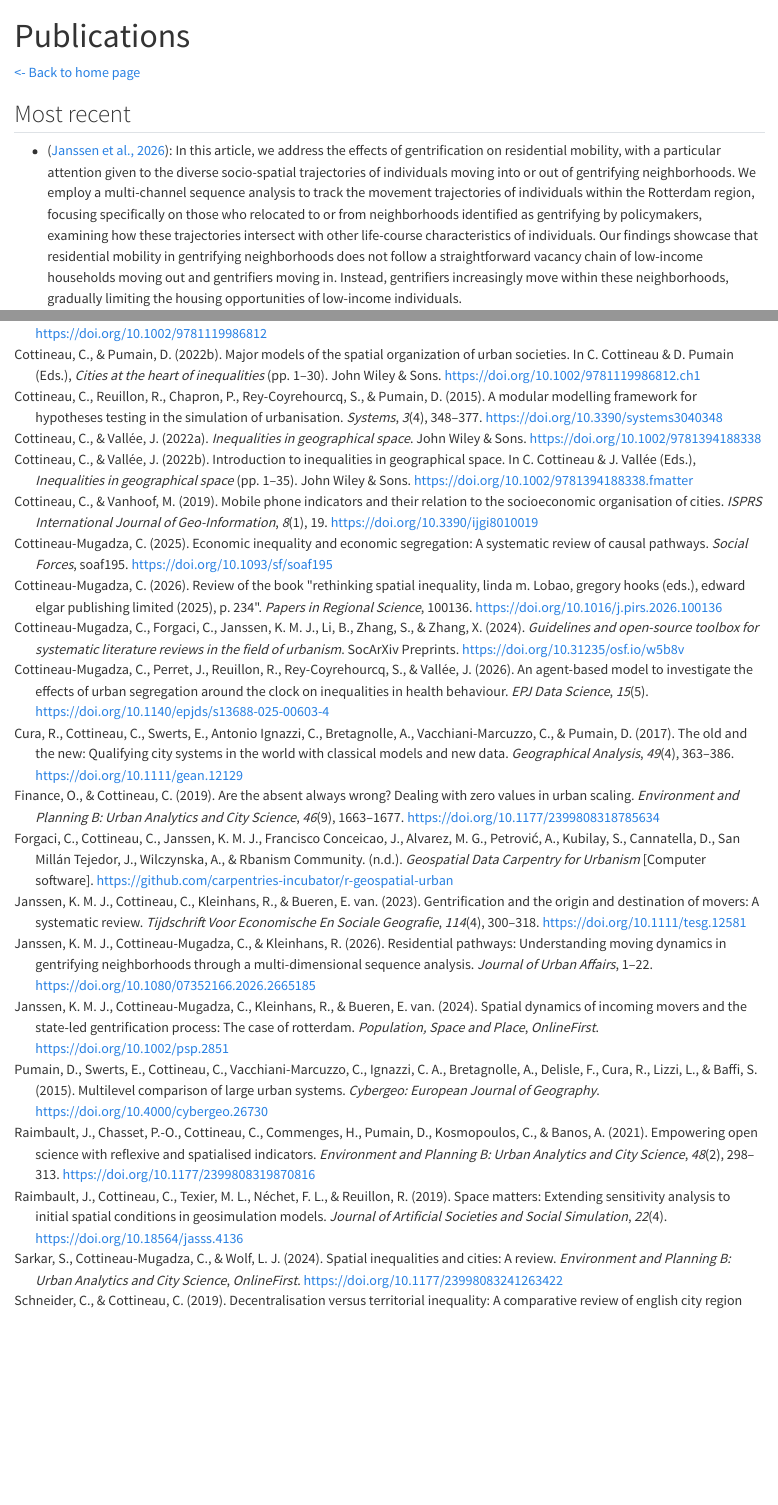
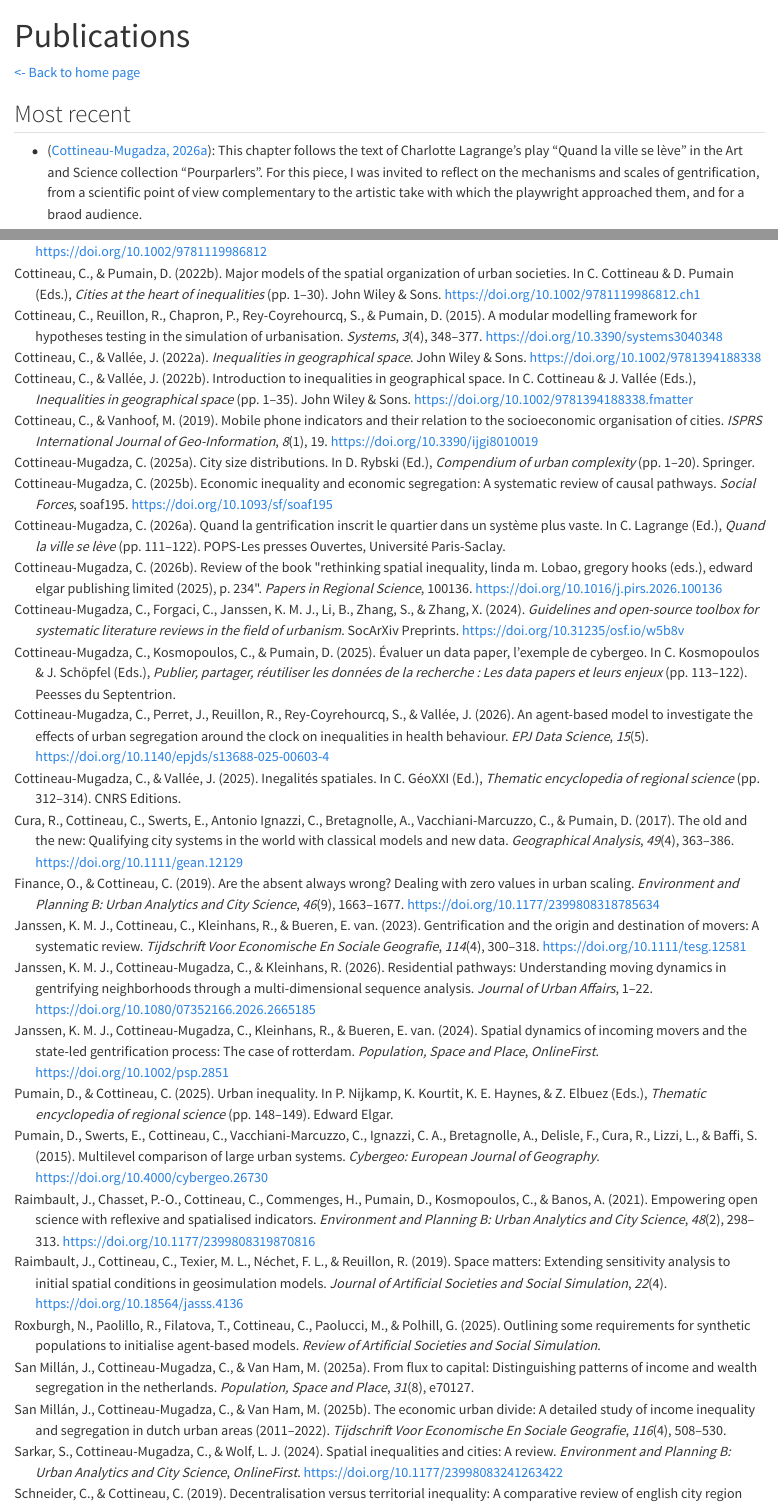
Before and after one commit to ClementineCttn/ClementineCttn.github.io, a Quarto document (Website/publications.qmd): the page in a window 1100 px wide, from its top, and a second part further down, joined at a grey line. Rendered offline with R 4.5, knitr and Pandoc in place of Quarto, with nearby package versions.

Commit message:
add pourparler reference and dictionary entries

```diff
--- a/Website/all_references.bib
+++ b/Website/all_references.bib
@@ -1,4 +1,46 @@
 
+@incollection{cottineau2025evaluer,
+  title={Évaluer un data paper, l’exemple de Cybergeo},
+   author={Cottineau-Mugadza, Cl{\'e}mentine and Kosmopoulos, Christine and Pumain, Denise},
+  booktitle={Publier, partager, réutiliser les données de la recherche : les data papers et leurs enjeux},
+ editor={Kosmopoulos, Christine and Schöpfel, Joachim},
+pages={113--122},
+  year={2025},
+  publisher={Peesses du Septentrion}
+}
+
+
+@incollection{pumain2025urban,
+  title={Urban Inequality},
+   author={Pumain, Denise and Cottineau, Cl{\'e}mentine},
+  booktitle={Thematic Encyclopedia of Regional Science},
+ editor={Nijkamp, Peter and Kourtit, Karima and Haynes, Kingley E. and Elbuez, Zeynep},
+pages={148--149},
+  year={2025},
+  publisher={Edward Elgar}
+}
+
+
+@incollection{vallee2025urban,
+  title={Inegalités spatiales},
+ author={Cottineau-Mugadza, Cl{\'e}mentine and Vallée, Julie},
+  booktitle={Thematic Encyclopedia of Regional Science},
+ editor={Collectif GéoXXI},
+pages={312--314},
+  year={2025},
+  publisher={CNRS Editions}
+}
+
+
+@incollection{cottineau2026quand,
+  title={Quand la gentrification inscrit le quartier dans un système plus vaste},
+ author={Cottineau-Mugadza, Cl{\'e}mentine},
+  booktitle={Quand la ville se lève},
+ editor={Lagrange, Charlotte},
+pages={111--122},
+  year={2026},
+  publisher={POPS-Les presses Ouvertes, Université Paris-Saclay}
+}
 
 @article{cottineau2025agent,
   title={An agent-based model to investigate the effects of urban segregation around the clock on inequalities in health behaviour},
--- a/Website/publications.qmd
+++ b/Website/publications.qmd
@@ -12,6 +12,8 @@
 
 ## Most recent {#publi-recent}
 
+- [@cottineau2026quand]: This chapter follows the text of Charlotte Lagrange's play "Quand la ville se lève" in the Art and Science collection "Pourparlers". For this piece, I was invited to reflect on the mechanisms and scales of gentrification, from a scientific point of view complementary to the artistic take with which the playwright approached them, and for a braod audience.
+
 - [@janssen2026residential]: In this article, we address the effects of gentrification on residential mobility, with a particular attention given to the diverse socio-spatial trajectories of individuals moving into or out of gentrifying neighborhoods. We employ a multi-channel sequence analysis to track the movement trajectories of individuals within the Rotterdam region, focusing specifically on those who relocated to or from neighborhoods identified as gentrifying by policymakers, examining how these trajectories intersect with other life-course characteristics of individuals. Our findings showcase that residential mobility in gentrifying neighborhoods does not follow a straightforward vacancy chain of low-income households moving out and gentrifiers moving in. Instead, gentrifiers increasingly move within these neighborhoods, gradually limiting the housing opportunities of low-income individuals.
 
 - [@cottineau2026rethinking]: This is a review of the book "Rethinking Spatial Inequality", by Linda M. Lobao and Gregory Hooks.
```
Also changed, not shown: Website/News.qmd (+6 -4 lines), Website/research.qmd (+2 -4 lines), Website/News.html, Website/publications.html, Website/publications.qmd (19 more changed lines).
